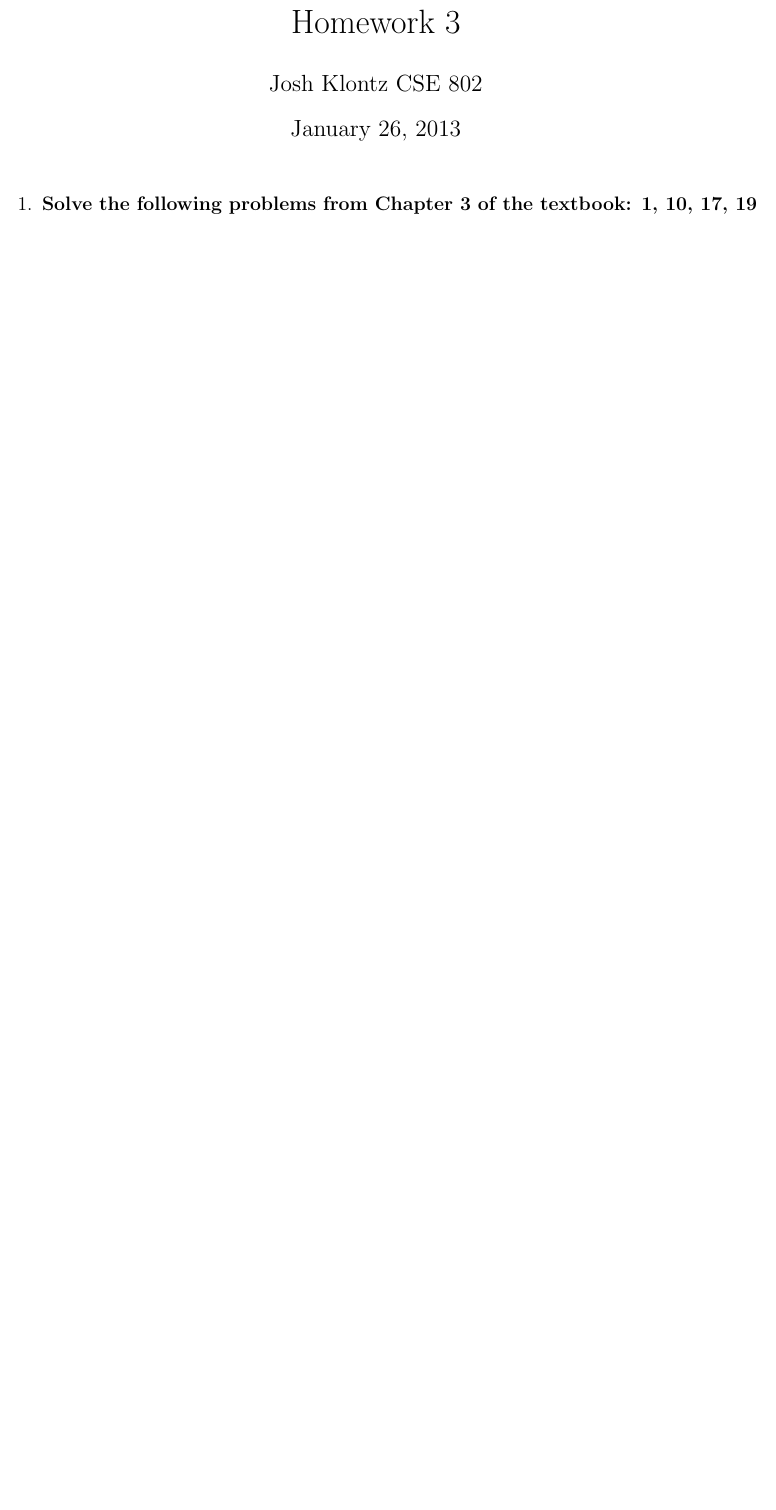
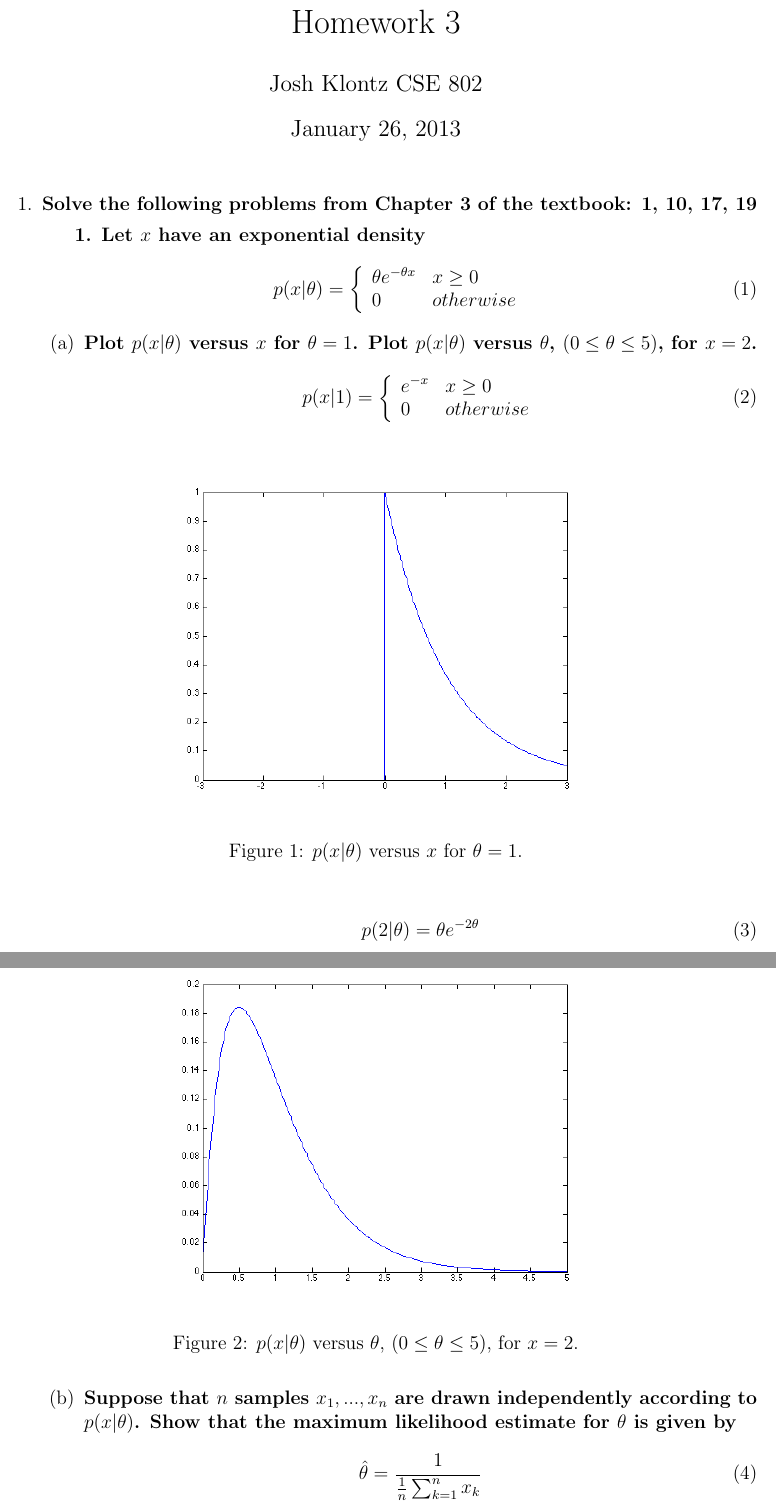
Before and after one commit to jklontz/homework, a LaTeX problem sheet (cse802/hw3/homework.tex): part of the page before the commit and two parts of pages 1 and 2 of 4 after it, the two joined at a grey line, cut so that both start at the same text, the shorter picture padded with empty space. Compiled offline with pdfLaTeX.

Commit message:
finished problem 1

```diff
--- a/cse802/hw3/homework.tex
+++ b/cse802/hw3/homework.tex
@@ -16,4 +16,29 @@ CSE 802}
 
 \begin{enumerate}
 \item \textbf{Solve the following problems from Chapter 3 of the textbook: 1, 10, 17, 19}
-
+\subitem \textbf{1. Let $x$ have an exponential density}
+  \begin{equation}
+    p(x|\theta) = \left\{\begin{array}{ll}\theta e^{-\theta x}&x\geq 0\\0&otherwise\end{array}\right.
+  \end{equation}
+  \begin{enumerate}
+  \item \textbf{Plot $p(x|\theta)$ versus $x$ for $\theta = 1$. Plot $p(x|\theta)$ versus $\theta$, $(0 \leq \theta \leq 5)$, for $x=2$.}
+    \begin{equation}
+      p(x|1) = \left\{\begin{array}{ll} e^{-x}&x\geq 0\\0&otherwise\end{array}\right.
+    \end{equation}
+    \begin{figure}[H]
+      \centering
+      \includegraphics[width=4in]{1a1}
+      \caption{$p(x|\theta)$ versus $x$ for $\theta = 1$.}
+    \end{figure}
+  \begin{equation}
+    p(2|\theta) = \theta e^{-2\theta}
+  \end{equation}
+  \begin{figure}[H]
+      \centering
+      \includegraphics[width=4in]{1a2}
+      \caption{$p(x|\theta)$ versus $\theta$, $(0 \leq \theta \leq 5)$, for $x=2$.}
+    \end{figure}
+  \item \textbf{Suppose that $n$ samples $x_1,...,x_n$ are drawn independently according to $p(x|\theta)$. Show that the maximum likelihood estimate for $\theta$ is given by}
+    \begin{equation}
+      \hat{\theta} = \frac{1}{\frac{1}{n}\sum_{k=1}^nx_k}
+    \end{equation}
```
Also changed, not shown: cse802/hw3/1a1.png (added), cse802/hw3/1a2.png (added), cse802/hw3/1c.png (added), cse802/hw3/homework.tex (34 more changed lines).
